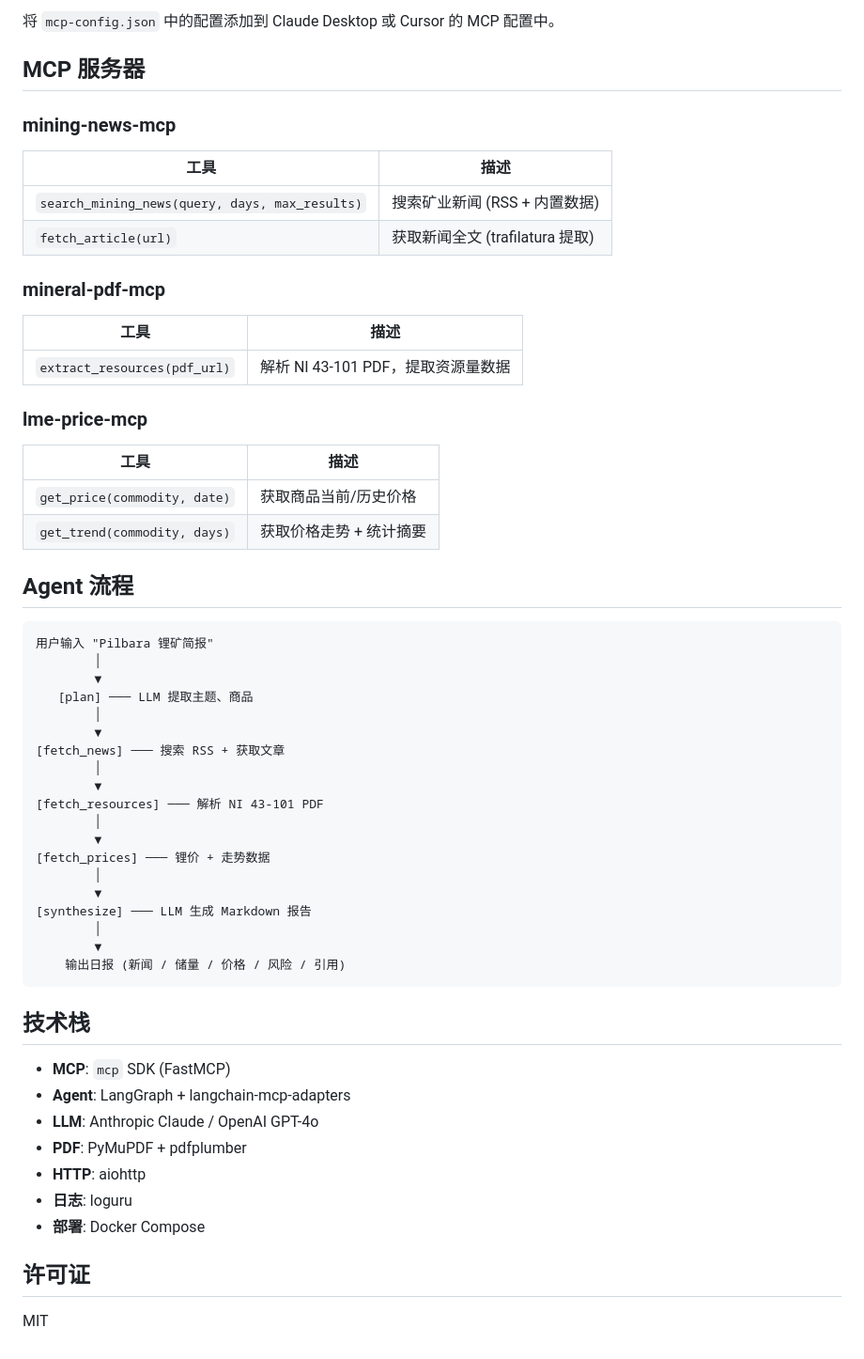
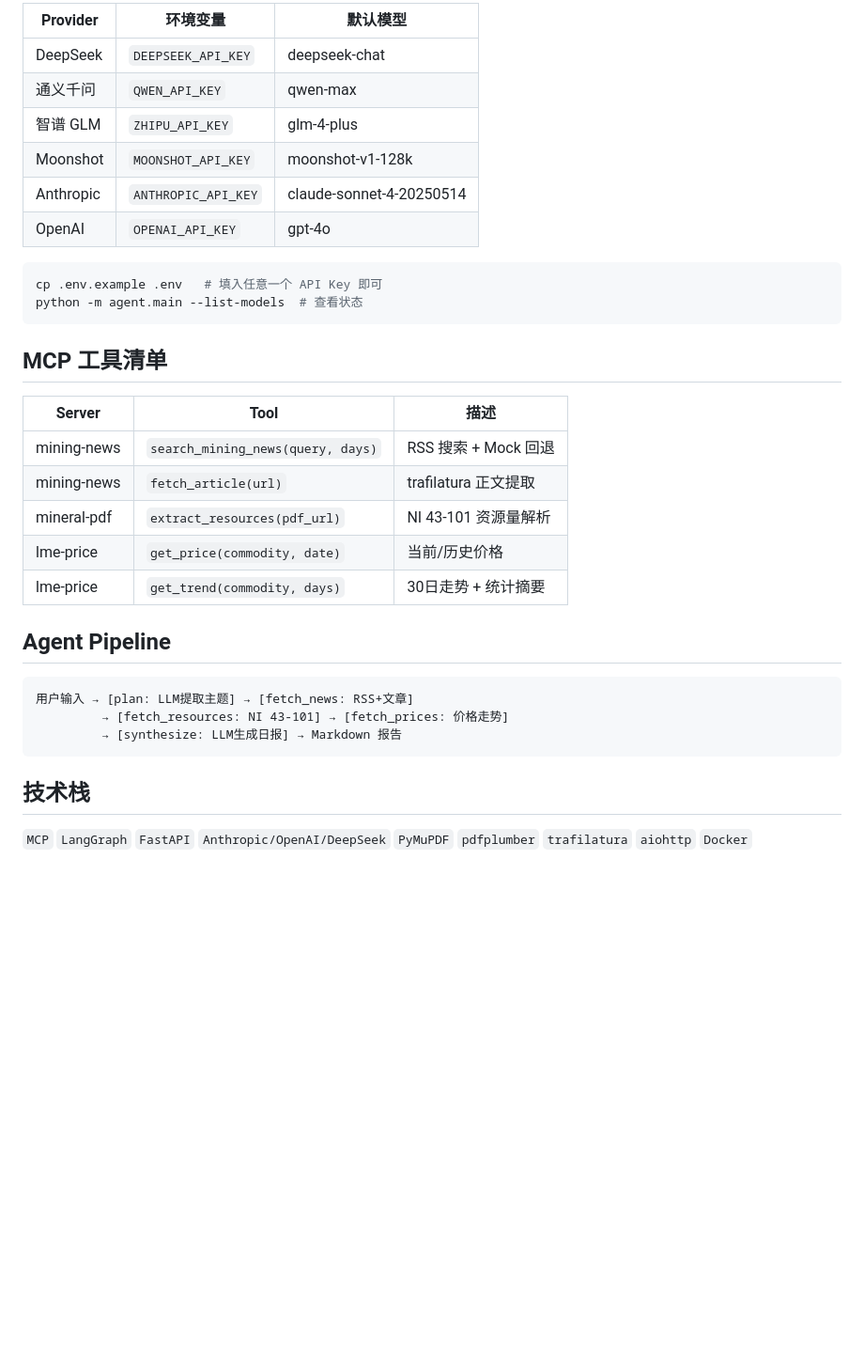
Before and after one commit to yijianfu/mining_daily_agent, a Markdown page: README.md, the part around one of its changes. Shown at 94% size. GitHub-like rendering; blank space fills up the shorter version.

Commit message:
docs: comprehensive README with full file structure and all features

````diff
--- a/README.md
+++ b/README.md
@@ -69,59 +94,36 @@ docker compose up --build
 
-将 `mcp-config.json` 中的配置添加到 Claude Desktop 或 Cursor 的 MCP 配置中。
+| Provider | 环境变量 | 默认模型 |
+|----------|---------|---------|
+| DeepSeek | `DEEPSEEK_API_KEY` | deepseek-chat |
+| 通义千问 | `QWEN_API_KEY` | qwen-max |
+| 智谱 GLM | `ZHIPU_API_KEY` | glm-4-plus |
+| Moonshot | `MOONSHOT_API_KEY` | moonshot-v1-128k |
+| Anthropic | `ANTHROPIC_API_KEY` | claude-sonnet-4-20250514 |
+| OpenAI | `OPENAI_API_KEY` | gpt-4o |
 
-## MCP 服务器
+```bash
+cp .env.example .env   # 填入任意一个 API Key 即可
+python -m agent.main --list-models  # 查看状态
+```
 
-### mining-news-mcp
-| 工具 | 描述 |
-|------|------|
-| `search_mining_news(query, days, max_results)` | 搜索矿业新闻 (RSS + 内置数据) |
-| `fetch_article(url)` | 获取新闻全文 (trafilatura 提取) |
+## MCP 工具清单
 
-### mineral-pdf-mcp
-| 工具 | 描述 |
-|------|------|
-| `extract_resources(pdf_url)` | 解析 NI 43-101 PDF，提取资源量数据 |
+| Server | Tool | 描述 |
+|--------|------|------|
+| mining-news | `search_mining_news(query, days)` | RSS 搜索 + Mock 回退 |
+| mining-news | `fetch_article(url)` | trafilatura 正文提取 |
+| mineral-pdf | `extract_resources(pdf_url)` | NI 43-101 资源量解析 |
+| lme-price | `get_price(commodity, date)` | 当前/历史价格 |
+| lme-price | `get_trend(commodity, days)` | 30日走势 + 统计摘要 |
 
-### lme-price-mcp
-| 工具 | 描述 |
-|------|------|
-| `get_price(commodity, date)` | 获取商品当前/历史价格 |
-| `get_trend(commodity, days)` | 获取价格走势 + 统计摘要 |
-
-## Agent 流程
+## Agent Pipeline
 
 ```
-用户输入 "Pilbara 锂矿简报"
-        │
-        ▼
-   [plan] ─── LLM 提取主题、商品
-        │
-        ▼
-[fetch_news] ─── 搜索 RSS + 获取文章
-        │
-        ▼
-[fetch_resources] ─── 解析 NI 43-101 PDF
-        │
-        ▼
-[fetch_prices] ─── 锂价 + 走势数据
-        │
-        ▼
-[synthesize] ─── LLM 生成 Markdown 报告
-        │
-        ▼
-    输出日报 (新闻 / 储量 / 价格 / 风险 / 引用)
+用户输入 → [plan: LLM提取主题] → [fetch_news: RSS+文章]
+         → [fetch_resources: NI 43-101] → [fetch_prices: 价格走势]
+         → [synthesize: LLM生成日报] → Markdown 报告
 ```
 
 ## 技术栈
 
-- **MCP**: `mcp` SDK (FastMCP)
-- **Agent**: LangGraph + langchain-mcp-adapters
-- **LLM**: Anthropic Claude / OpenAI GPT-4o
-- **PDF**: PyMuPDF + pdfplumber
-- **HTTP**: aiohttp
-- **日志**: loguru
-- **部署**: Docker Compose
-
-## 许可证
-
-MIT
+`MCP` `LangGraph` `FastAPI` `Anthropic/OpenAI/DeepSeek` `PyMuPDF` `pdfplumber` `trafilatura` `aiohttp` `Docker`
````
Also changed, not shown: other parts of README.md (+75 -50 lines).
